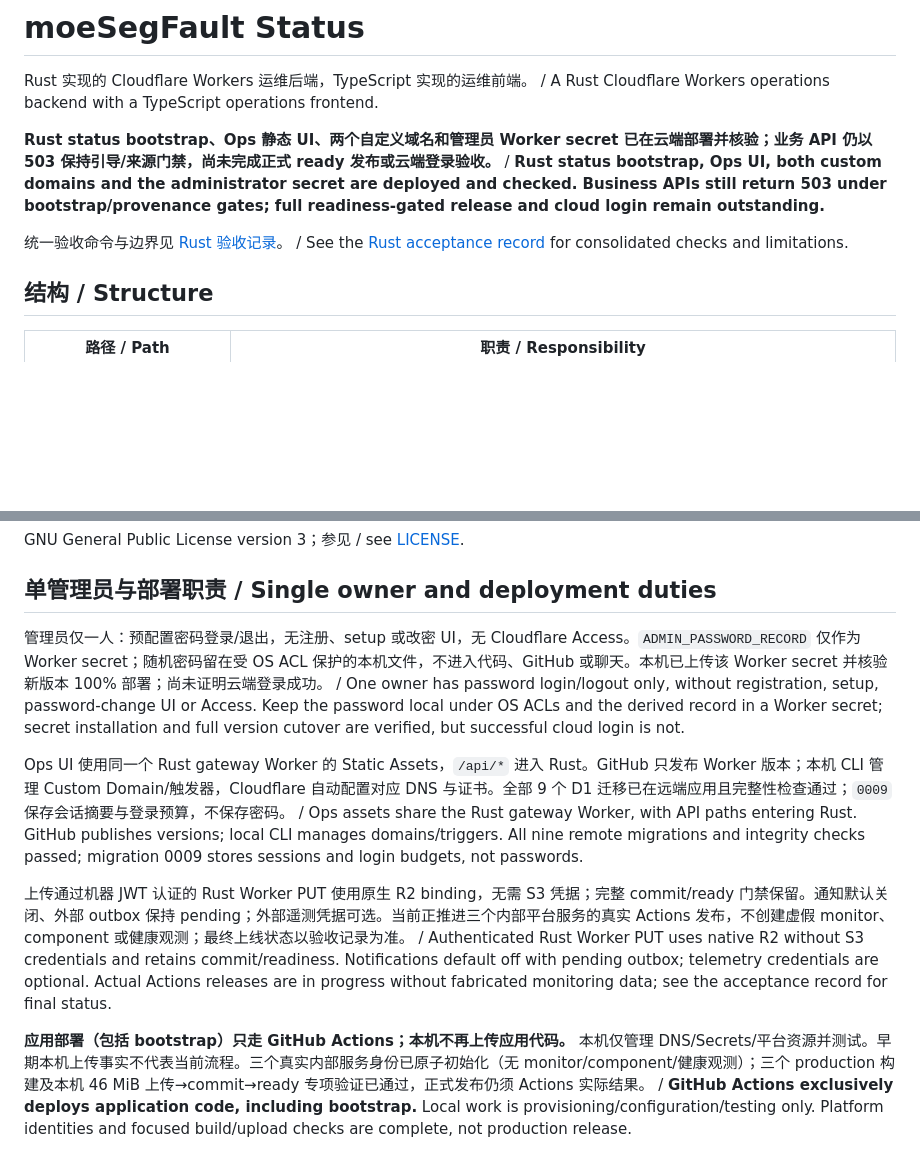
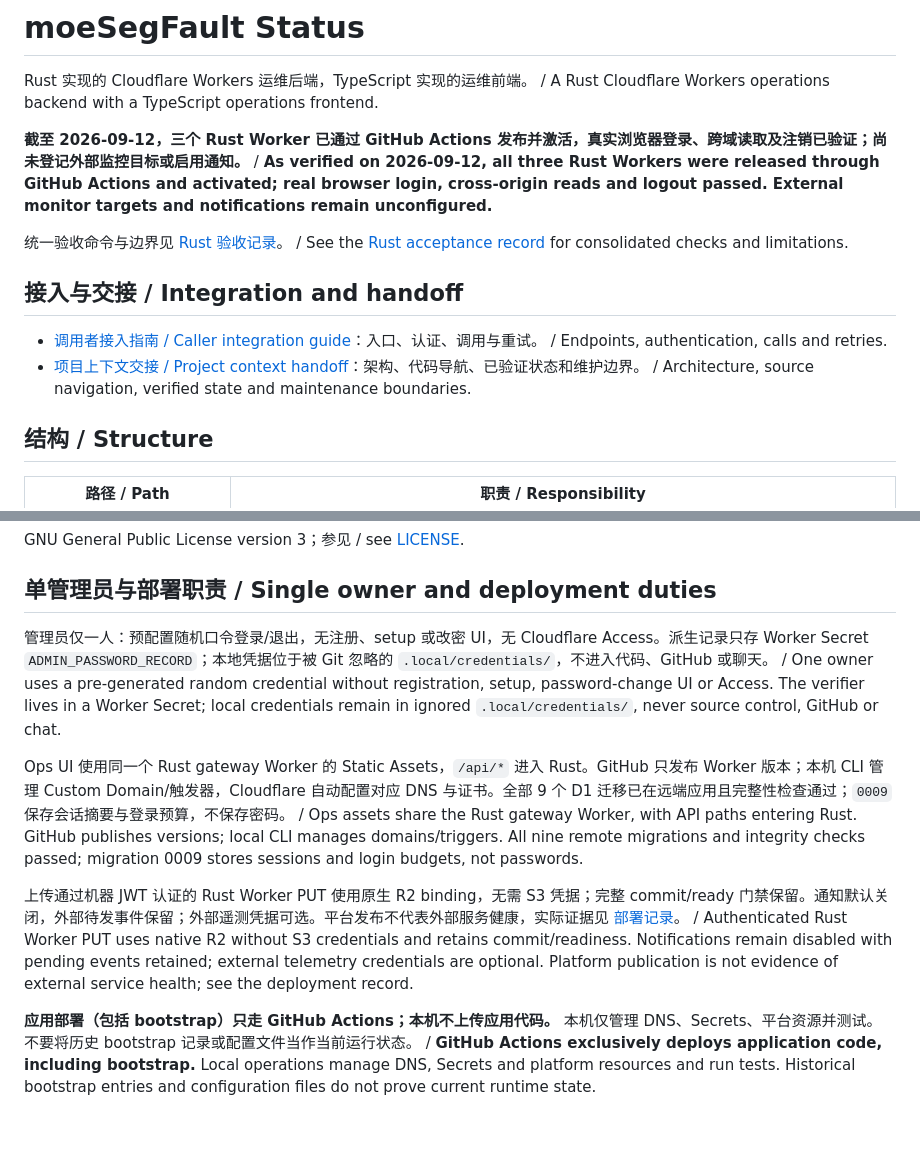
Before and after one commit to kleedaisuki/moesegfault-status, a Markdown page: README.md, 2 parts joined by grey strips. GitHub-like rendering; blank space fills up the shorter version.

```diff
--- a/README.md
+++ b/README.md
@@ -2,9 +2,14 @@
 
 Rust 实现的 Cloudflare Workers 运维后端，TypeScript 实现的运维前端。 / A Rust Cloudflare Workers operations backend with a TypeScript operations frontend.
 
-**Rust status bootstrap、Ops 静态 UI、两个自定义域名和管理员 Worker secret 已在云端部署并核验；业务 API 仍以 503 保持引导/来源门禁，尚未完成正式 ready 发布或云端登录验收。** / **Rust status bootstrap, Ops UI, both custom domains and the administrator secret are deployed and checked. Business APIs still return 503 under bootstrap/provenance gates; full readiness-gated release and cloud login remain outstanding.**
+**截至 2026-09-12，三个 Rust Worker 已通过 GitHub Actions 发布并激活，真实浏览器登录、跨域读取及注销已验证；尚未登记外部监控目标或启用通知。** / **As verified on 2026-09-12, all three Rust Workers were released through GitHub Actions and activated; real browser login, cross-origin reads and logout passed. External monitor targets and notifications remain unconfigured.**
 
 统一验收命令与边界见 [Rust 验收记录](docs/rust-acceptance.md)。 / See the [Rust acceptance record](docs/rust-acceptance.md) for consolidated checks and limitations.
+
+## 接入与交接 / Integration and handoff
+
+- [调用者接入指南 / Caller integration guide](docs/integration-guide.md)：入口、认证、调用与重试。 / Endpoints, authentication, calls and retries.
+- [项目上下文交接 / Project context handoff](docs/project-handoff.md)：架构、代码导航、已验证状态和维护边界。 / Architecture, source navigation, verified state and maintenance boundaries.
 
 ## 结构 / Structure
 
@@ -68,10 +73,10 @@ GNU General Public License version 3；参见 / see [LICENSE](LICENSE).
 
 ## 单管理员与部署职责 / Single owner and deployment duties
 
-管理员仅一人：预配置密码登录/退出，无注册、setup 或改密 UI，无 Cloudflare Access。`ADMIN_PASSWORD_RECORD` 仅作为 Worker secret；随机密码留在受 OS ACL 保护的本机文件，不进入代码、GitHub 或聊天。本机已上传该 Worker secret 并核验新版本 100% 部署；尚未证明云端登录成功。 / One owner has password login/logout only, without registration, setup, password-change UI or Access. Keep the password local under OS ACLs and the derived record in a Worker secret; secret installation and full version cutover are verified, but successful cloud login is not.
+管理员仅一人：预配置随机口令登录/退出，无注册、setup 或改密 UI，无 Cloudflare Access。派生记录只存 Worker Secret `ADMIN_PASSWORD_RECORD`；本地凭据位于被 Git 忽略的 `.local/credentials/`，不进入代码、GitHub 或聊天。 / One owner uses a pre-generated random credential without registration, setup, password-change UI or Access. The verifier lives in a Worker Secret; local credentials remain in ignored `.local/credentials/`, never source control, GitHub or chat.
 
 Ops UI 使用同一个 Rust gateway Worker 的 Static Assets，`/api/*` 进入 Rust。GitHub 只发布 Worker 版本；本机 CLI 管理 Custom Domain/触发器，Cloudflare 自动配置对应 DNS 与证书。全部 9 个 D1 迁移已在远端应用且完整性检查通过；`0009` 保存会话摘要与登录预算，不保存密码。 / Ops assets share the Rust gateway Worker, with API paths entering Rust. GitHub publishes versions; local CLI manages domains/triggers. All nine remote migrations and integrity checks passed; migration 0009 stores sessions and login budgets, not passwords.
 
-上传通过机器 JWT 认证的 Rust Worker PUT 使用原生 R2 binding，无需 S3 凭据；完整 commit/ready 门禁保留。通知默认关闭、外部 outbox 保持 pending；外部遥测凭据可选。当前正推进三个内部平台服务的真实 Actions 发布，不创建虚假 monitor、component 或健康观测；最终上线状态以验收记录为准。 / Authenticated Rust Worker PUT uses native R2 without S3 credentials and retains commit/readiness. Notifications default off with pending outbox; telemetry credentials are optional. Actual Actions releases are in progress without fabricated monitoring data; see the acceptance record for final status.
+上传通过机器 JWT 认证的 Rust Worker PUT 使用原生 R2 binding，无需 S3 凭据；完整 commit/ready 门禁保留。通知默认关闭，外部待发事件保留；外部遥测凭据可选。平台发布不代表外部服务健康，实际证据见 [部署记录](docs/deployment-status.md)。 / Authenticated Rust Worker PUT uses native R2 without S3 credentials and retains commit/readiness. Notifications remain disabled with pending events retained; external telemetry credentials are optional. Platform publication is not evidence of external service health; see the deployment record.
 
-**应用部署（包括 bootstrap）只走 GitHub Actions；本机不再上传应用代码。** 本机仅管理 DNS/Secrets/平台资源并测试。早期本机上传事实不代表当前流程。三个真实内部服务身份已原子初始化（无 monitor/component/健康观测）；三个 production 构建及本机 46 MiB 上传→commit→ready 专项验证已通过，正式发布仍须 Actions 实际结果。 / **GitHub Actions exclusively deploys application code, including bootstrap.** Local work is provisioning/configuration/testing only. Platform identities and focused build/upload checks are complete, not production release.
+**应用部署（包括 bootstrap）只走 GitHub Actions；本机不上传应用代码。** 本机仅管理 DNS、Secrets、平台资源并测试。不要将历史 bootstrap 记录或配置文件当作当前运行状态。 / **GitHub Actions exclusively deploys application code, including bootstrap.** Local operations manage DNS, Secrets and platform resources and run tests. Historical bootstrap entries and configuration files do not prove current runtime state.
```
Also changed, not shown: docs/integration-guide.md (added, +103 -0 lines), docs/project-handoff.md (added, +132 -0 lines).
